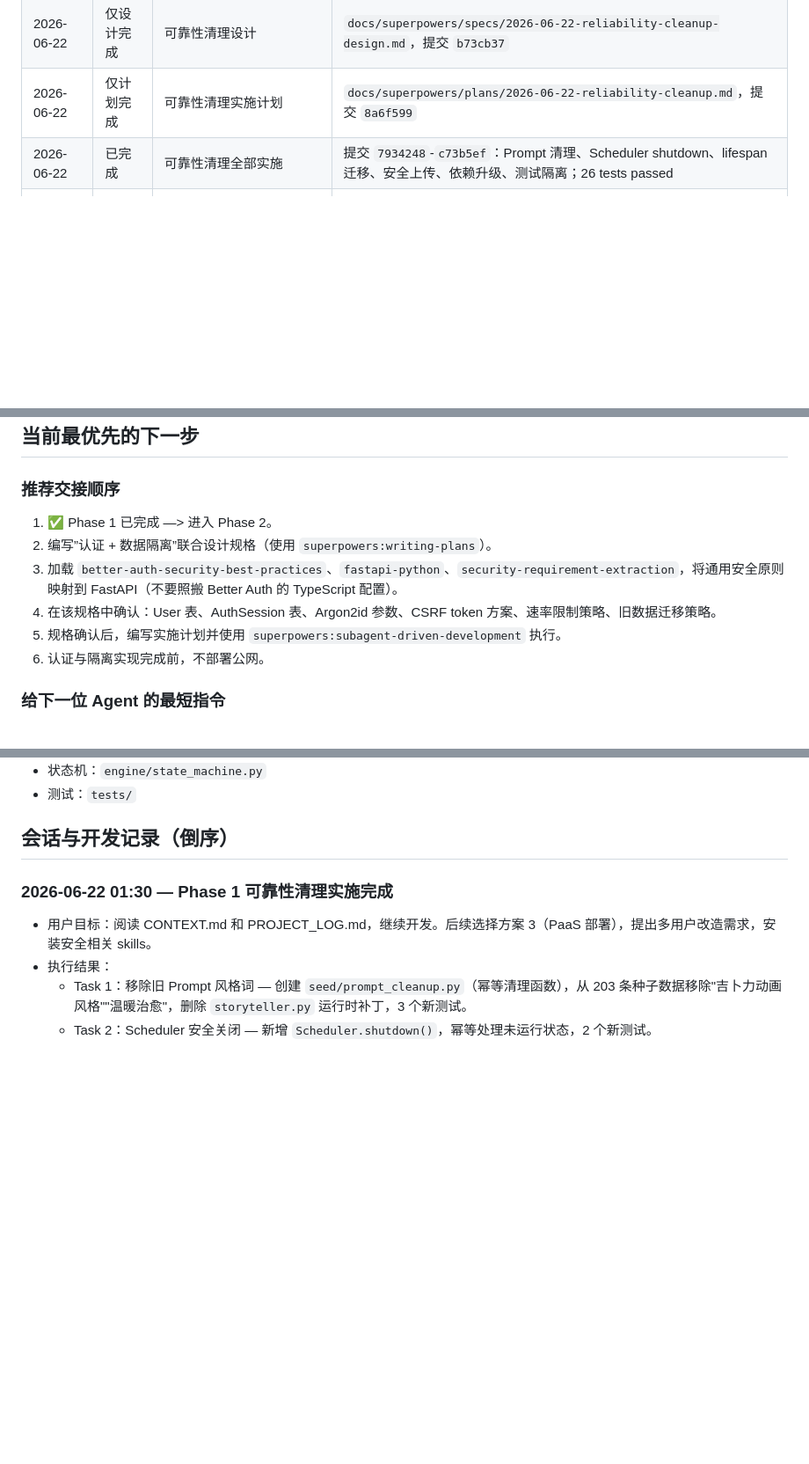
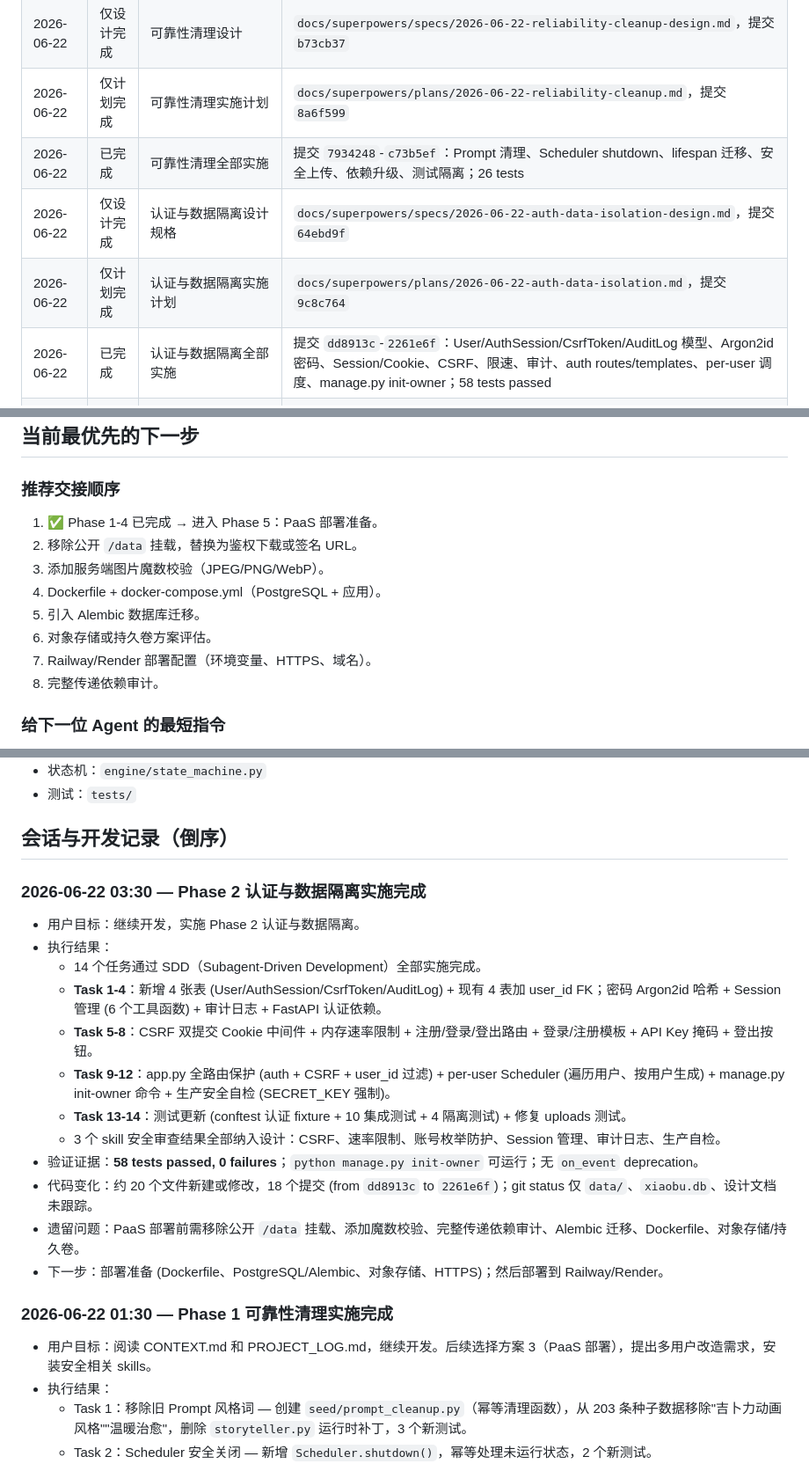
Before and after one commit to lt614258384-cyber/xiaobu-travel, a Markdown page: docs/PROJECT_LOG.md, 3 parts joined by grey strips. Shown at 88% size. GitHub-like rendering; blank space fills up the shorter version.

```diff
--- a/docs/PROJECT_LOG.md
+++ b/docs/PROJECT_LOG.md
@@ -95,7 +95,10 @@
 | 2026-06-21 | 已完成 | 项目上下文整理 | `docs/CONTEXT.md`，提交 `f80dc55` |
 | 2026-06-22 | 仅设计完成 | 可靠性清理设计 | `docs/superpowers/specs/2026-06-22-reliability-cleanup-design.md`，提交 `b73cb37` |
 | 2026-06-22 | 仅计划完成 | 可靠性清理实施计划 | `docs/superpowers/plans/2026-06-22-reliability-cleanup.md`，提交 `8a6f599` |
-| 2026-06-22 | 已完成 | 可靠性清理全部实施 | 提交 `7934248`-`c73b5ef`：Prompt 清理、Scheduler shutdown、lifespan 迁移、安全上传、依赖升级、测试隔离；26 tests passed |
+| 2026-06-22 | 已完成 | 可靠性清理全部实施 | 提交 `7934248`-`c73b5ef`：Prompt 清理、Scheduler shutdown、lifespan 迁移、安全上传、依赖升级、测试隔离；26 tests |
+| 2026-06-22 | 仅设计完成 | 认证与数据隔离设计规格 | `docs/superpowers/specs/2026-06-22-auth-data-isolation-design.md`，提交 `64ebd9f` |
+| 2026-06-22 | 仅计划完成 | 认证与数据隔离实施计划 | `docs/superpowers/plans/2026-06-22-auth-data-isolation.md`，提交 `9c8c764` |
+| 2026-06-22 | 已完成 | 认证与数据隔离全部实施 | 提交 `dd8913c`-`2261e6f`：User/AuthSession/CsrfToken/AuditLog 模型、Argon2id 密码、Session/Cookie、CSRF、限速、审计、auth routes/templates、per-user 调度、manage.py init-owner；58 tests passed |
 | 2026-06-22 | 已完成 | Better Auth 安全技能查找、来源验证和安装 | 安装目录中存在对应 `SKILL.md`；新会话仍需确认技能可发现 |
 | 2026-06-22 | 已完成 | 当前框架只读安全审计 | 代码证据、OWASP 官方指导、OSV 直接依赖查询；无代码改动 |
 | 2026-06-22 | 已完成 | 跨 Agent 项目日志设计与计划 | 提交 `1efe590`、`e77b163` |
@@ -200,12 +203,14 @@
 
 ### 推荐交接顺序
 
-1. ✅ Phase 1 已完成 —> 进入 Phase 2。
-2. 编写”认证 + 数据隔离”联合设计规格（使用 `superpowers:writing-plans`）。
-3. 加载 `better-auth-security-best-practices`、`fastapi-python`、`security-requirement-extraction`，将通用安全原则映射到 FastAPI（不要照搬 Better Auth 的 TypeScript 配置）。
-4. 在该规格中确认：User 表、AuthSession 表、Argon2id 参数、CSRF token 方案、速率限制策略、旧数据迁移策略。
-5. 规格确认后，编写实施计划并使用 `superpowers:subagent-driven-development` 执行。
-6. 认证与隔离实现完成前，不部署公网。
+1. ✅ Phase 1-4 已完成 → 进入 Phase 5：PaaS 部署准备。
+2. 移除公开 `/data` 挂载，替换为鉴权下载或签名 URL。
+3. 添加服务端图片魔数校验（JPEG/PNG/WebP）。
+4. Dockerfile + docker-compose.yml（PostgreSQL + 应用）。
+5. 引入 Alembic 数据库迁移。
+6. 对象存储或持久卷方案评估。
+7. Railway/Render 部署配置（环境变量、HTTPS、域名）。
+8. 完整传递依赖审计。
 
 ### 给下一位 Agent 的最短指令
 
@@ -230,6 +235,21 @@
 - 测试：`tests/`
 
 ## 会话与开发记录（倒序）
+
+### 2026-06-22 03:30 — Phase 2 认证与数据隔离实施完成
+
+- 用户目标：继续开发，实施 Phase 2 认证与数据隔离。
+- 执行结果：
+  - 14 个任务通过 SDD（Subagent-Driven Development）全部实施完成。
+  - **Task 1-4**：新增 4 张表 (User/AuthSession/CsrfToken/AuditLog) + 现有 4 表加 user_id FK；密码 Argon2id 哈希 + Session 管理 (6 个工具函数) + 审计日志 + FastAPI 认证依赖。
+  - **Task 5-8**：CSRF 双提交 Cookie 中间件 + 内存速率限制 + 注册/登录/登出路由 + 登录/注册模板 + API Key 掩码 + 登出按钮。
+  - **Task 9-12**：app.py 全路由保护 (auth + CSRF + user_id 过滤) + per-user Scheduler (遍历用户、按用户生成) + manage.py init-owner 命令 + 生产安全自检 (SECRET_KEY 强制)。
+  - **Task 13-14**：测试更新 (conftest 认证 fixture + 10 集成测试 + 4 隔离测试) + 修复 uploads 测试。
+  - 3 个 skill 安全审查结果全部纳入设计：CSRF、速率限制、账号枚举防护、Session 管理、审计日志、生产自检。
+- 验证证据：**58 tests passed, 0 failures**；`python manage.py init-owner` 可运行；无 `on_event` deprecation。
+- 代码变化：约 20 个文件新建或修改，18 个提交 (from `dd8913c` to `2261e6f`)；git status 仅 `data/`、`xiaobu.db`、设计文档未跟踪。
+- 遗留问题：PaaS 部署前需移除公开 `/data` 挂载、添加魔数校验、完整传递依赖审计、Alembic 迁移、Dockerfile、对象存储/持久卷。
+- 下一步：部署准备 (Dockerfile、PostgreSQL/Alembic、对象存储、HTTPS)；然后部署到 Railway/Render。
 
 ### 2026-06-22 01:30 — Phase 1 可靠性清理实施完成
 
```
Also changed, not shown: other parts of docs/PROJECT_LOG.md (+30 -30 lines).
